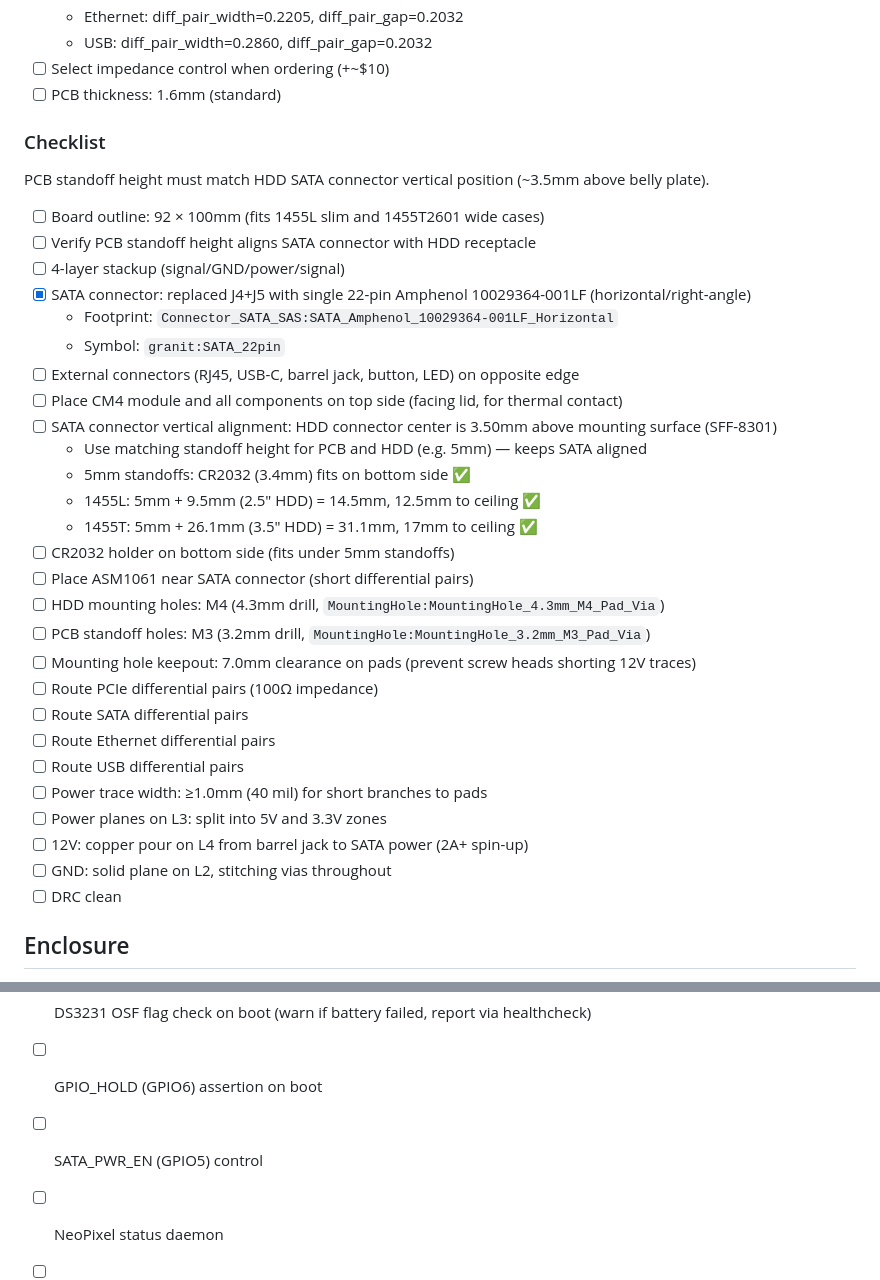
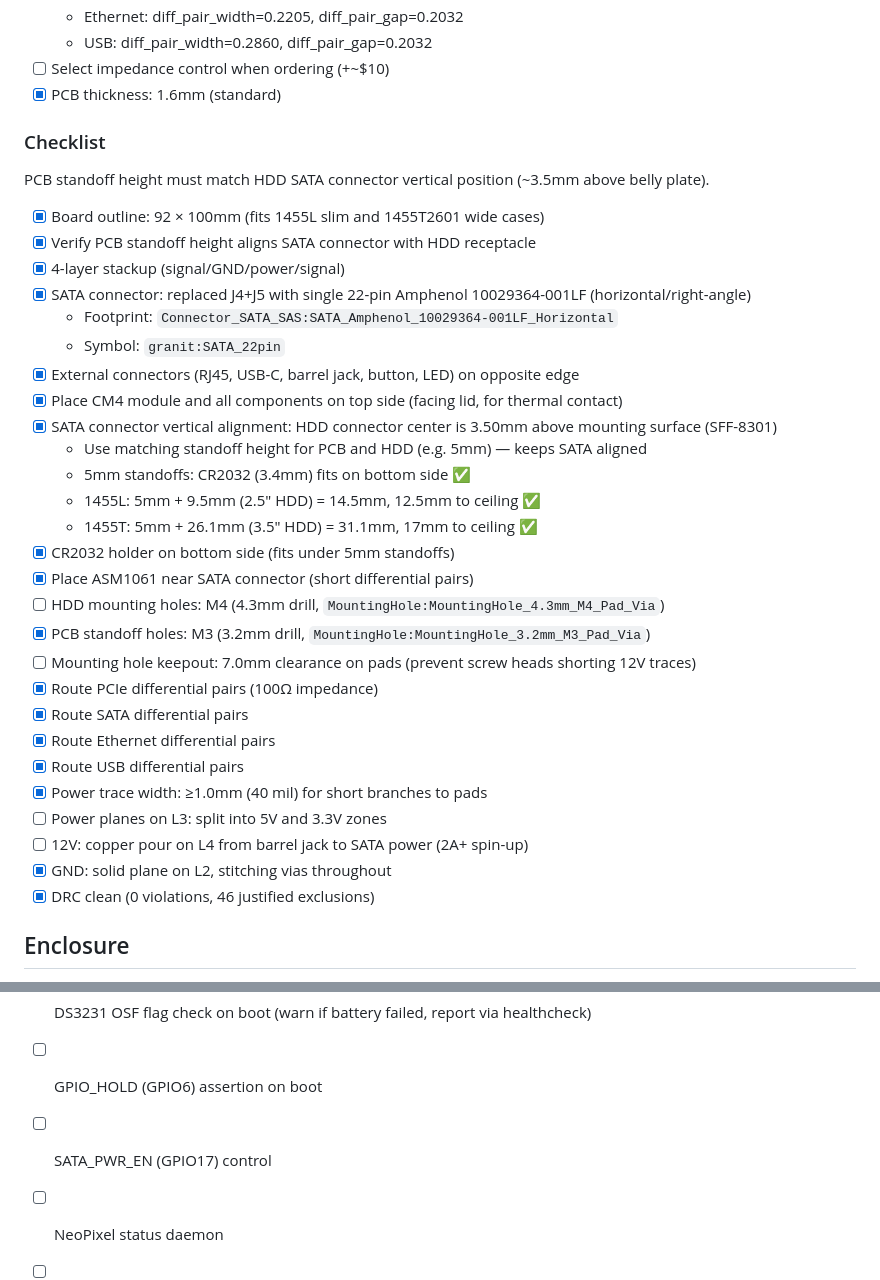
Before and after one commit to laenzlinger/offsite-backup, a Markdown page: TODO.md, 2 parts joined by grey strips. Rendered like a GitHub page.

Commit message:
Update TODO.md — mark completed PCB layout tasks
PCB layout complete: routing, DRC clean, mounting holes, component
placement, all differential pairs routed. Remaining open items:
ordering, enclosure, software.

```diff
--- a/TODO.md
+++ b/TODO.md
@@ -102,39 +102,39 @@ min 0.09mm trace/space, 0.2mm drill, 0.13mm annular ring.
   - Ethernet: diff_pair_width=0.2205, diff_pair_gap=0.2032
   - USB: diff_pair_width=0.2860, diff_pair_gap=0.2032
 - [ ] Select impedance control when ordering (+~$10)
-- [ ] PCB thickness: 1.6mm (standard)
+- [x] PCB thickness: 1.6mm (standard)
 
 ### Checklist
 
 PCB standoff height must match HDD SATA connector vertical position (~3.5mm above belly plate).
 
-- [ ] Board outline: 92 × 100mm (fits 1455L slim and 1455T2601 wide cases)
-- [ ] Verify PCB standoff height aligns SATA connector with HDD receptacle
-- [ ] 4-layer stackup (signal/GND/power/signal)
+- [x] Board outline: 92 × 100mm (fits 1455L slim and 1455T2601 wide cases)
+- [x] Verify PCB standoff height aligns SATA connector with HDD receptacle
+- [x] 4-layer stackup (signal/GND/power/signal)
 - [x] SATA connector: replaced J4+J5 with single 22-pin Amphenol 10029364-001LF (horizontal/right-angle)
   - Footprint: `Connector_SATA_SAS:SATA_Amphenol_10029364-001LF_Horizontal`
   - Symbol: `granit:SATA_22pin`
-- [ ] External connectors (RJ45, USB-C, barrel jack, button, LED) on opposite edge
-- [ ] Place CM4 module and all components on top side (facing lid, for thermal contact)
-- [ ] SATA connector vertical alignment: HDD connector center is 3.50mm above mounting surface (SFF-8301)
+- [x] External connectors (RJ45, USB-C, barrel jack, button, LED) on opposite edge
+- [x] Place CM4 module and all components on top side (facing lid, for thermal contact)
+- [x] SATA connector vertical alignment: HDD connector center is 3.50mm above mounting surface (SFF-8301)
   - Use matching standoff height for PCB and HDD (e.g. 5mm) — keeps SATA aligned
   - 5mm standoffs: CR2032 (3.4mm) fits on bottom side ✅
   - 1455L: 5mm + 9.5mm (2.5" HDD) = 14.5mm, 12.5mm to ceiling ✅
   - 1455T: 5mm + 26.1mm (3.5" HDD) = 31.1mm, 17mm to ceiling ✅
-- [ ] CR2032 holder on bottom side (fits under 5mm standoffs)
-- [ ] Place ASM1061 near SATA connector (short differential pairs)
+- [x] CR2032 holder on bottom side (fits under 5mm standoffs)
+- [x] Place ASM1061 near SATA connector (short differential pairs)
 - [ ] HDD mounting holes: M4 (4.3mm drill, `MountingHole:MountingHole_4.3mm_M4_Pad_Via`)
-- [ ] PCB standoff holes: M3 (3.2mm drill, `MountingHole:MountingHole_3.2mm_M3_Pad_Via`)
+- [x] PCB standoff holes: M3 (3.2mm drill, `MountingHole:MountingHole_3.2mm_M3_Pad_Via`)
 - [ ] Mounting hole keepout: 7.0mm clearance on pads (prevent screw heads shorting 12V traces)
-- [ ] Route PCIe differential pairs (100Ω impedance)
-- [ ] Route SATA differential pairs
-- [ ] Route Ethernet differential pairs
-- [ ] Route USB differential pairs
-- [ ] Power trace width: ≥1.0mm (40 mil) for short branches to pads
+- [x] Route PCIe differential pairs (100Ω impedance)
+- [x] Route SATA differential pairs
+- [x] Route Ethernet differential pairs
+- [x] Route USB differential pairs
+- [x] Power trace width: ≥1.0mm (40 mil) for short branches to pads
 - [ ] Power planes on L3: split into 5V and 3.3V zones
 - [ ] 12V: copper pour on L4 from barrel jack to SATA power (2A+ spin-up)
-- [ ] GND: solid plane on L2, stitching vias throughout
-- [ ] DRC clean
+- [x] GND: solid plane on L2, stitching vias throughout
+- [x] DRC clean (0 violations, 46 justified exclusions)
 
 ## Enclosure
 
@@ -167,7 +167,7 @@ PCB standoff height must match HDD SATA connector vertical position (~3.5mm abov
 - [ ] DS3231 RTC driver + alarm configuration
 - [ ] DS3231 OSF flag check on boot (warn if battery failed, report via healthcheck)
 - [ ] GPIO_HOLD (GPIO6) assertion on boot
-- [ ] SATA_PWR_EN (GPIO5) control
+- [ ] SATA_PWR_EN (GPIO17) control
 - [ ] NeoPixel status daemon
 - [ ] Button handler (shutdown/backup/maintenance)
 - [ ] WireGuard VPN configuration
```
Also changed, not shown: other parts of TODO.md (+1 -1 lines).
